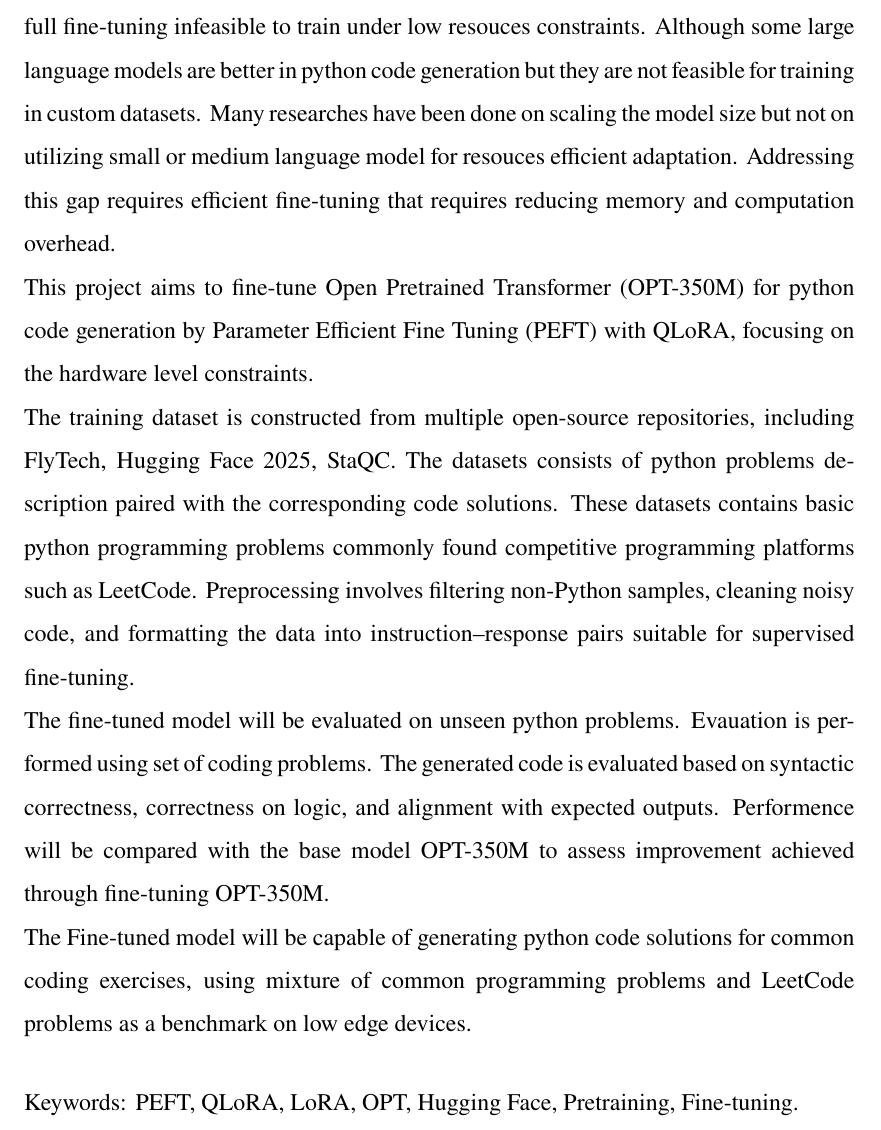
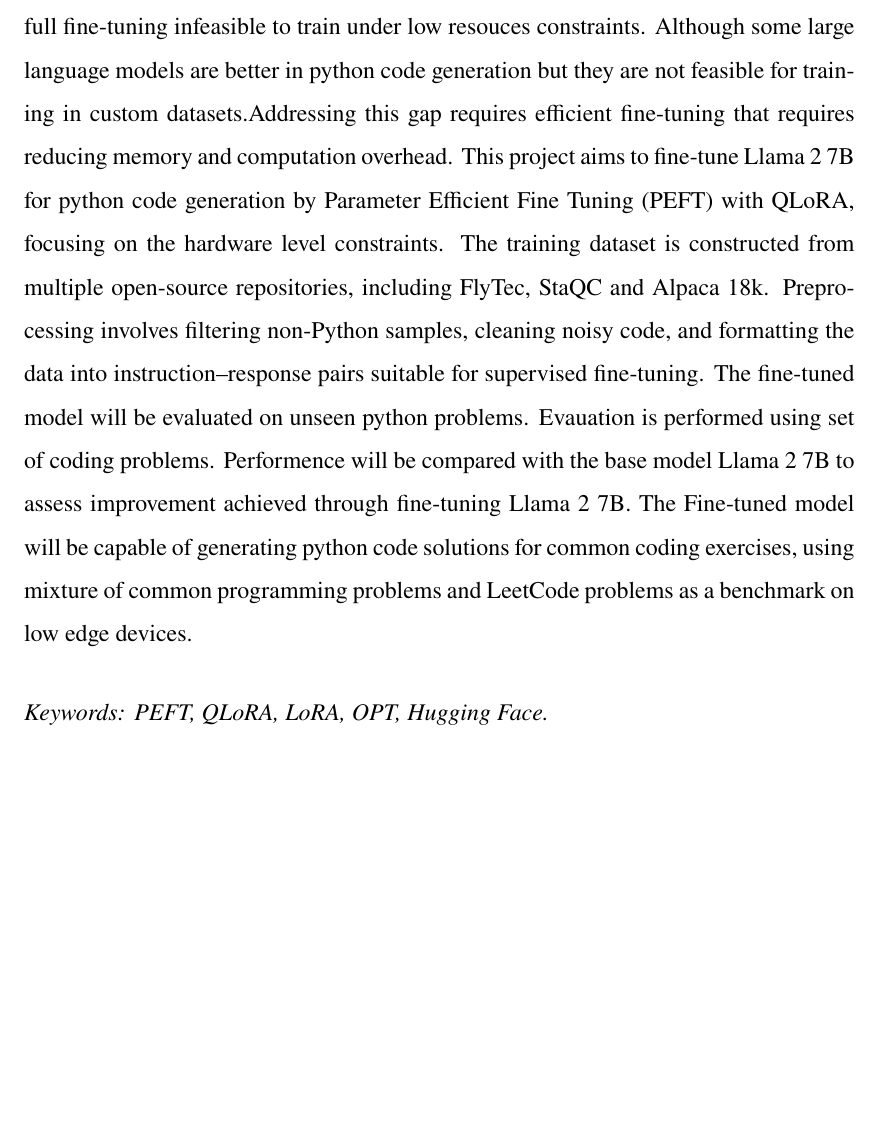
Before and after one commit to sasudo2/Task-Specific-Adaptation-of-Small-Language-Models, a LaTeX thesis (proposal/main.tex, which reads proposal/abstract.tex): part of page 3 of 18, cut so that both start at the same text, the shorter picture padded with empty space. Compiled offline with pdfLaTeX.

Commit message:
making things better

```diff
--- a/proposal/abstract.tex
+++ b/proposal/abstract.tex
@@ -1,20 +1,10 @@
 \chapter*{ABSTRACT}
 \addcontentsline{toc}{chapter}{Abstract}
 \begin{normaltext}
-    Fine-tuning large language models will require intensive hardware resources, making full fine-tuning infeasible to train under low resouces constraints. Although some large language models are better in python code generation but they are not feasible for training in custom datasets. Many researches have been done on scaling the model size but not on utilizing small or medium language model for resouces efficient adaptation. Addressing this gap requires efficient fine-tuning that requires reducing memory and computation overhead.
-
-    This project aims to fine-tune Open Pretrained Transformer (OPT-350M) for python code generation by Parameter Efficient Fine Tuning (PEFT) with QLoRA, focusing on the hardware level constraints.
-
-
-    The training dataset is constructed from multiple open-source repositories, including FlyTech, Hugging Face 2025, StaQC.
-    The datasets consists of python problems description paired with the corresponding code solutions. These datasets contains basic python programming problems commonly found competitive programming platforms such as LeetCode. Preprocessing involves filtering non-Python samples, cleaning noisy code, and formatting the data into instruction–response pairs suitable for supervised fine-tuning.
-
-    The fine-tuned model will be evaluated on unseen python problems. Evauation is performed using set of coding problems. The generated code is evaluated based on syntactic correctness, correctness on logic, and alignment with expected outputs. Performence will be compared with the base model OPT-350M to assess improvement achieved through fine-tuning OPT-350M.
-
-    The Fine-tuned model will be capable of generating python code solutions for common coding exercises, using mixture of common programming problems and LeetCode problems as a benchmark on low edge devices.
+    Fine-tuning large language models will require intensive hardware resources, making full fine-tuning infeasible to train under low resouces constraints. Although some large language models are better in python code generation but they are not feasible for training in custom datasets.Addressing this gap requires efficient fine-tuning that requires reducing memory and computation overhead. This project aims to fine-tune Llama 2 7B for python code generation by Parameter Efficient Fine Tuning (PEFT) with QLoRA, focusing on the hardware level constraints. The training dataset is constructed from multiple open-source repositories, including FlyTec, StaQC and Alpaca 18k. Preprocessing involves filtering non-Python samples, cleaning noisy code, and formatting the data into instruction–response pairs suitable for supervised fine-tuning. The fine-tuned model will be evaluated on unseen python problems. Evauation is performed using set of coding problems. Performence will be compared with the base model Llama 2 7B to assess improvement achieved through fine-tuning Llama 2 7B. The Fine-tuned model will be capable of generating python code solutions for common coding exercises, using mixture of common programming problems and LeetCode problems as a benchmark on low edge devices.
 
 \vspace{18 pt}
 
-Keywords: PEFT, QLoRA, LoRA, OPT, Hugging Face, Pretraining, Fine-tuning.
+\textit{Keywords: PEFT, QLoRA, LoRA, OPT, Hugging Face. }
 
 \end{normaltext}
```
